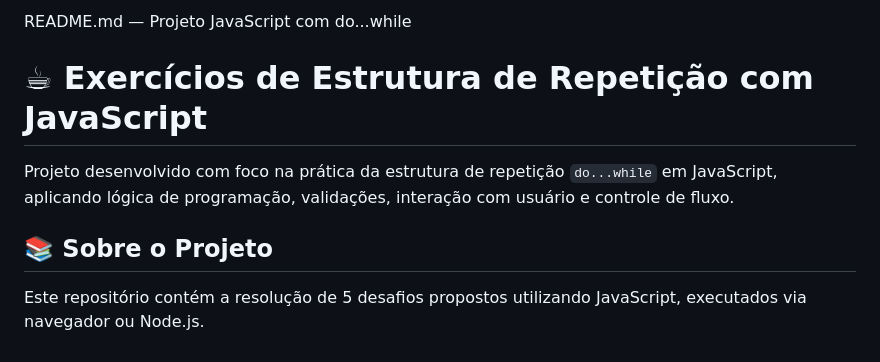
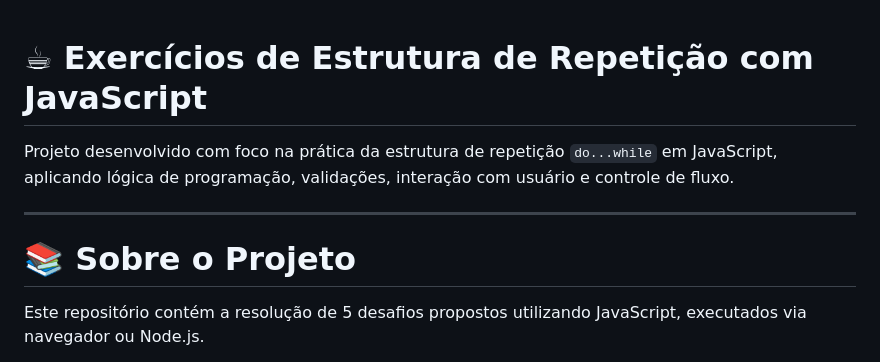
Before and after one commit to CARYUlra/while-block, a Markdown page: README.md, the part around one of its changes. GitHub-like rendering.

```diff
--- a/README.md
+++ b/README.md
@@ -1,9 +1,10 @@
-README.md — Projeto JavaScript com do...while
 # ☕ Exercícios de Estrutura de Repetição com JavaScript
 
 Projeto desenvolvido com foco na prática da estrutura de repetição `do...while` em JavaScript, aplicando lógica de programação, validações, interação com usuário e controle de fluxo.
 
-## 📚 Sobre o Projeto
+---
+
+# 📚 Sobre o Projeto
 
 Este repositório contém a resolução de 5 desafios propostos utilizando JavaScript, executados via navegador ou Node.js.
 
```
Also changed, not shown: other parts of README.md (+140 -82 lines).
